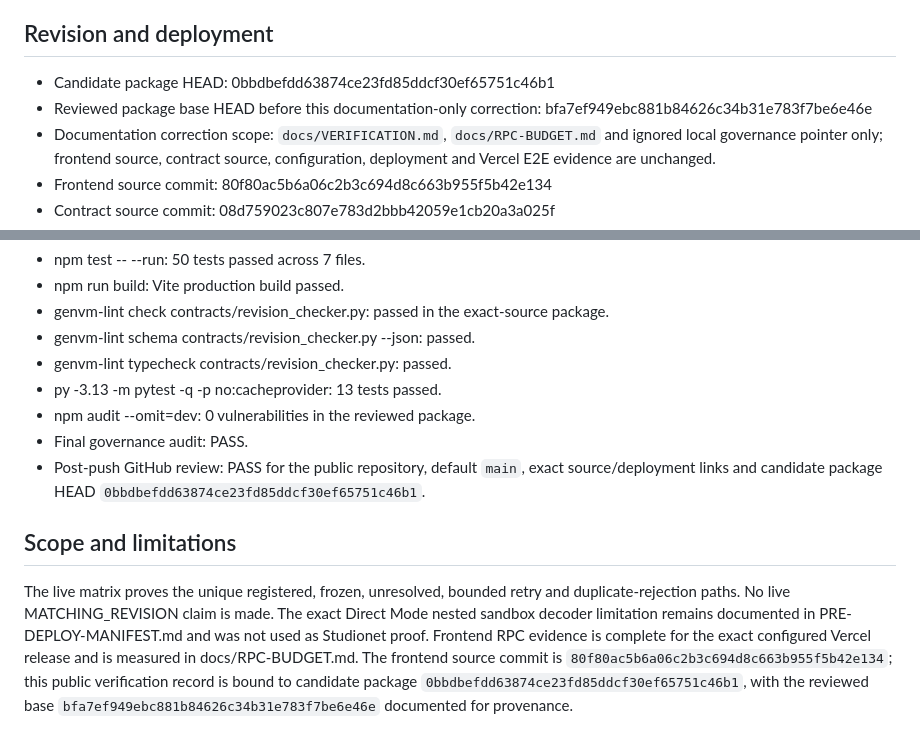
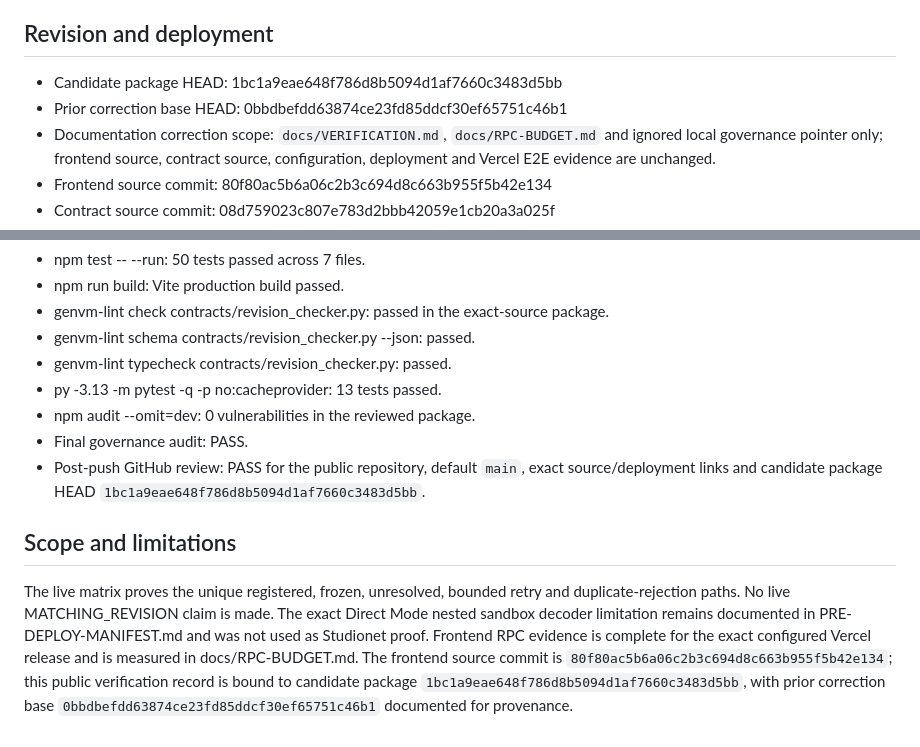
Before and after one commit to pcong5239/research-dataset-revision-checker, a Markdown page: docs/VERIFICATION.md, 2 parts joined by grey strips. Drawn GitHub-style.

Commit message:
docs: bind current package revision

```diff
--- a/docs/VERIFICATION.md
+++ b/docs/VERIFICATION.md
@@ -4,8 +4,8 @@ This is the consolidated reviewer-facing verification record for the exact final
 
 ## Revision and deployment
 
-- Candidate package HEAD: 0bbdbefdd63874ce23fd85ddcf30ef65751c46b1
-- Reviewed package base HEAD before this documentation-only correction: bfa7ef949ebc881b84626c34b31e783f7be6e46e
+- Candidate package HEAD: 1bc1a9eae648f786d8b5094d1af7660c3483d5bb
+- Prior correction base HEAD: 0bbdbefdd63874ce23fd85ddcf30ef65751c46b1
 - Documentation correction scope: `docs/VERIFICATION.md`, `docs/RPC-BUDGET.md` and ignored local governance pointer only; frontend source, contract source, configuration, deployment and Vercel E2E evidence are unchanged.
 - Frontend source commit: 80f80ac5b6a06c2b3c694d8c663b955f5b42e134
 - Contract source commit: 08d759023c807e783d2bbb42059e1cb20a3a025f
@@ -63,8 +63,8 @@ All transaction and contract links use `https://explorer-studio.genlayer.com`. N
 - py -3.13 -m pytest -q -p no:cacheprovider: 13 tests passed.
 - npm audit --omit=dev: 0 vulnerabilities in the reviewed package.
 - Final governance audit: PASS.
-- Post-push GitHub review: PASS for the public repository, default `main`, exact source/deployment links and candidate package HEAD `0bbdbefdd63874ce23fd85ddcf30ef65751c46b1`.
+- Post-push GitHub review: PASS for the public repository, default `main`, exact source/deployment links and candidate package HEAD `1bc1a9eae648f786d8b5094d1af7660c3483d5bb`.
 
 ## Scope and limitations
 
-The live matrix proves the unique registered, frozen, unresolved, bounded retry and duplicate-rejection paths. No live MATCHING_REVISION claim is made. The exact Direct Mode nested sandbox decoder limitation remains documented in PRE-DEPLOY-MANIFEST.md and was not used as Studionet proof. Frontend RPC evidence is complete for the exact configured Vercel release and is measured in docs/RPC-BUDGET.md. The frontend source commit is `80f80ac5b6a06c2b3c694d8c663b955f5b42e134`; this public verification record is bound to candidate package `0bbdbefdd63874ce23fd85ddcf30ef65751c46b1`, with the reviewed base `bfa7ef949ebc881b84626c34b31e783f7be6e46e` documented for provenance.
+The live matrix proves the unique registered, frozen, unresolved, bounded retry and duplicate-rejection paths. No live MATCHING_REVISION claim is made. The exact Direct Mode nested sandbox decoder limitation remains documented in PRE-DEPLOY-MANIFEST.md and was not used as Studionet proof. Frontend RPC evidence is complete for the exact configured Vercel release and is measured in docs/RPC-BUDGET.md. The frontend source commit is `80f80ac5b6a06c2b3c694d8c663b955f5b42e134`; this public verification record is bound to candidate package `1bc1a9eae648f786d8b5094d1af7660c3483d5bb`, with prior correction base `0bbdbefdd63874ce23fd85ddcf30ef65751c46b1` documented for provenance.
```
Also changed, not shown: docs/RPC-BUDGET.md (+3 -3 lines).
